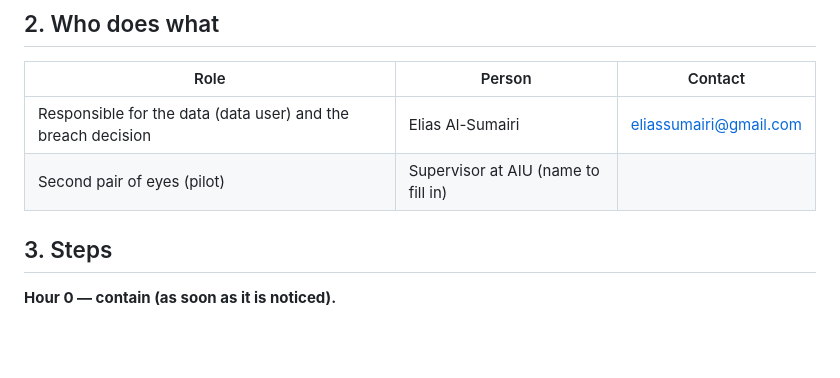
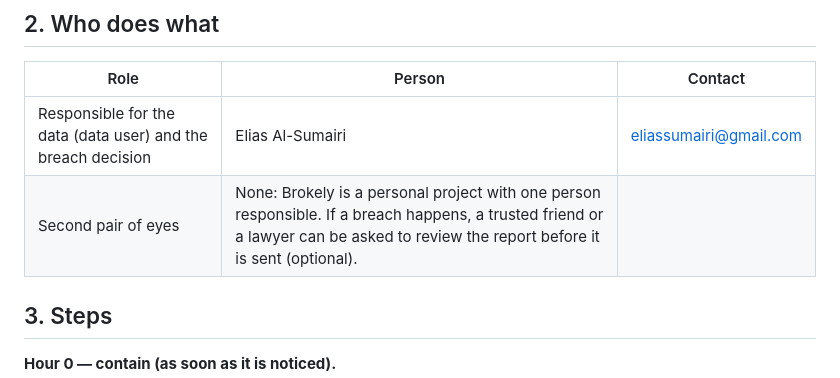
Before and after one commit to Elias-717/brokely, a Markdown page: docs/project/breach-plan.md, the part around the change. Drawn GitHub-style; blank space fills up the shorter version.

Commit message:
docs: breach plan and checklist for a personal project (no supervisor)
Co-Authored-By: Claude Opus 5.5 <noreply@anthropic.com>

```diff
--- a/docs/project/breach-plan.md
+++ b/docs/project/breach-plan.md
@@ -22,7 +22,7 @@ or the API being down.
 | Role | Person | Contact |
 |---|---|---|
 | Responsible for the data (data user) and the breach decision | Elias Al-Sumairi | eliassumairi@gmail.com |
-| Second pair of eyes (pilot) | Supervisor at AIU (name to fill in) | |
+| Second pair of eyes | None: Brokely is a personal project with one person responsible. If a breach happens, a trusted friend or a lawyer can be asked to review the report before it is sent (optional). | |
 
 ## 3. Steps
 
```
Also changed, not shown: docs/project/legal-checklist.md (+1 -1 lines), docs/project/privacy-review.md (+1 -1 lines).
